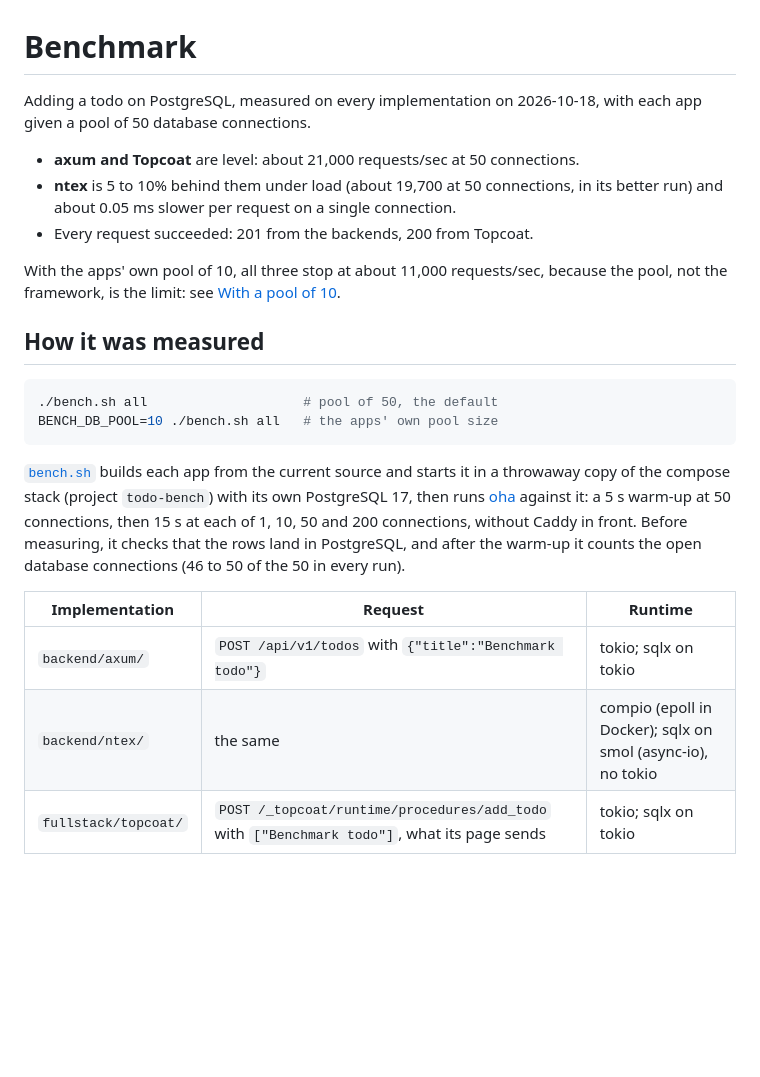
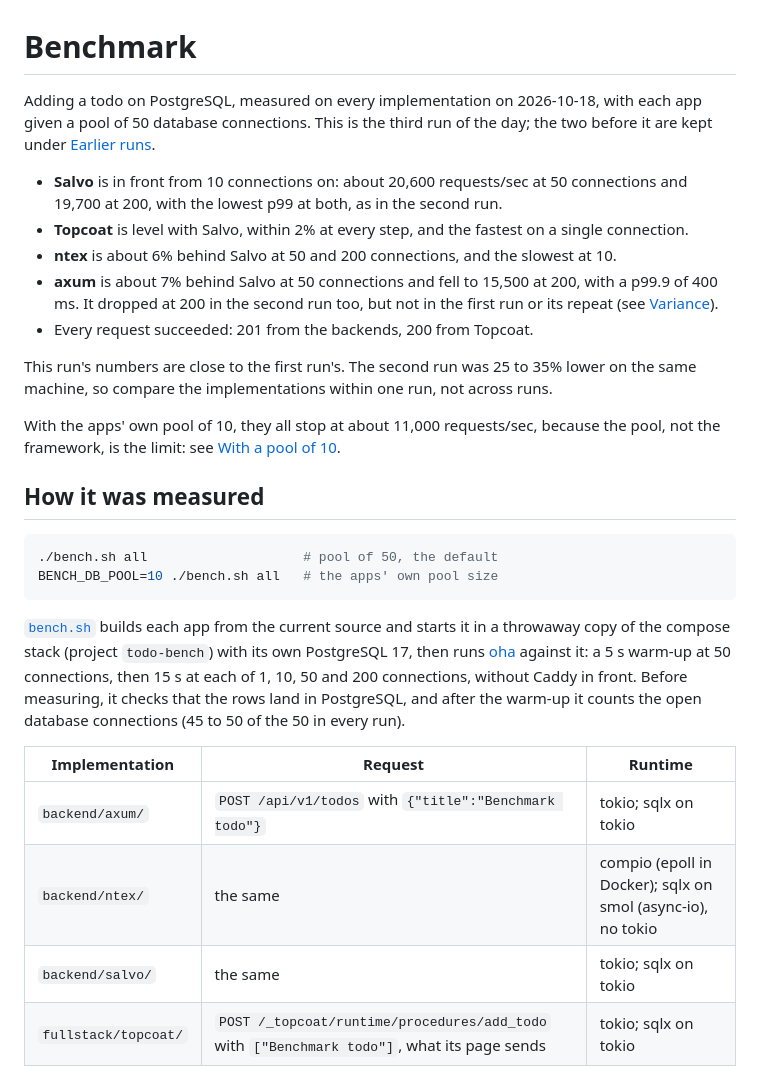
Before and after one commit to fakhrulhilal/todo-app, a Markdown page: benchmark.md, the part around one of its changes. Rendered like a GitHub page; blank space fills up the shorter version.

```diff
--- a/benchmark.md
+++ b/benchmark.md
@@ -1,15 +1,26 @@
 # Benchmark
 
 Adding a todo on PostgreSQL, measured on every implementation on 2026-10-18,
-with each app given a pool of 50 database connections.
+with each app given a pool of 50 database connections. This is the third run
+of the day; the two before it are kept under [Earlier runs](#earlier-runs).
 
-- **axum and Topcoat** are level: about 21,000 requests/sec at 50 connections.
-- **ntex** is 5 to 10% behind them under load (about 19,700 at 50
-  connections, in its better run) and about 0.05 ms slower per request on a
-  single connection.
+- **Salvo** is in front from 10 connections on: about 20,600 requests/sec at
+  50 connections and 19,700 at 200, with the lowest p99 at both, as in the
+  second run.
+- **Topcoat** is level with Salvo, within 2% at every step, and the fastest
+  on a single connection.
+- **ntex** is about 6% behind Salvo at 50 and 200 connections, and the
+  slowest at 10.
+- **axum** is about 7% behind Salvo at 50 connections and fell to 15,500 at
+  200, with a p99.9 of 400 ms. It dropped at 200 in the second run too, but
+  not in the first run or its repeat (see [Variance](#notes)).
 - Every request succeeded: 201 from the backends, 200 from Topcoat.
 
-With the apps' own pool of 10, all three stop at about 11,000 requests/sec,
+This run's numbers are close to the first run's. The second run was 25 to 35%
+lower on the same machine, so compare the implementations within one run, not
+across runs.
+
+With the apps' own pool of 10, they all stop at about 11,000 requests/sec,
 because the pool, not the framework, is the limit: see
 [With a pool of 10](#with-a-pool-of-10).
 
@@ -26,12 +37,13 @@ PostgreSQL 17, then runs [oha](https://github.com/hatoo/oha) against it: a 5 s
 warm-up at 50 connections, then 15 s at each of 1, 10, 50 and 200
 connections, without Caddy in front. Before measuring, it checks that the
 rows land in PostgreSQL, and after the warm-up it counts the open database
-connections (46 to 50 of the 50 in every run).
+connections (45 to 50 of the 50 in every run).
 
 | Implementation       | Request                                                        | Runtime                                  |
 |----------------------|----------------------------------------------------------------|------------------------------------------|
 | `backend/axum/`      | `POST /api/v1/todos` with `{"title":"Benchmark todo"}`         | tokio; sqlx on tokio                     |
 | `backend/ntex/`      | the same                                                       | compio (epoll in Docker); sqlx on smol (async-io), no tokio |
+| `backend/salvo/`     | the same                                                       | tokio; sqlx on tokio                     |
 | `fullstack/topcoat/` | `POST /_topcoat/runtime/procedures/add_todo` with `["Benchmark todo"]`, what its page sends | tokio; sqlx on tokio |
 
 Machine: Apple M5 (10 cores), Docker in OrbStack with 10 CPUs and 4.9 GiB.
```
Also changed, not shown: other parts of benchmark.md (+63 -11 lines).
